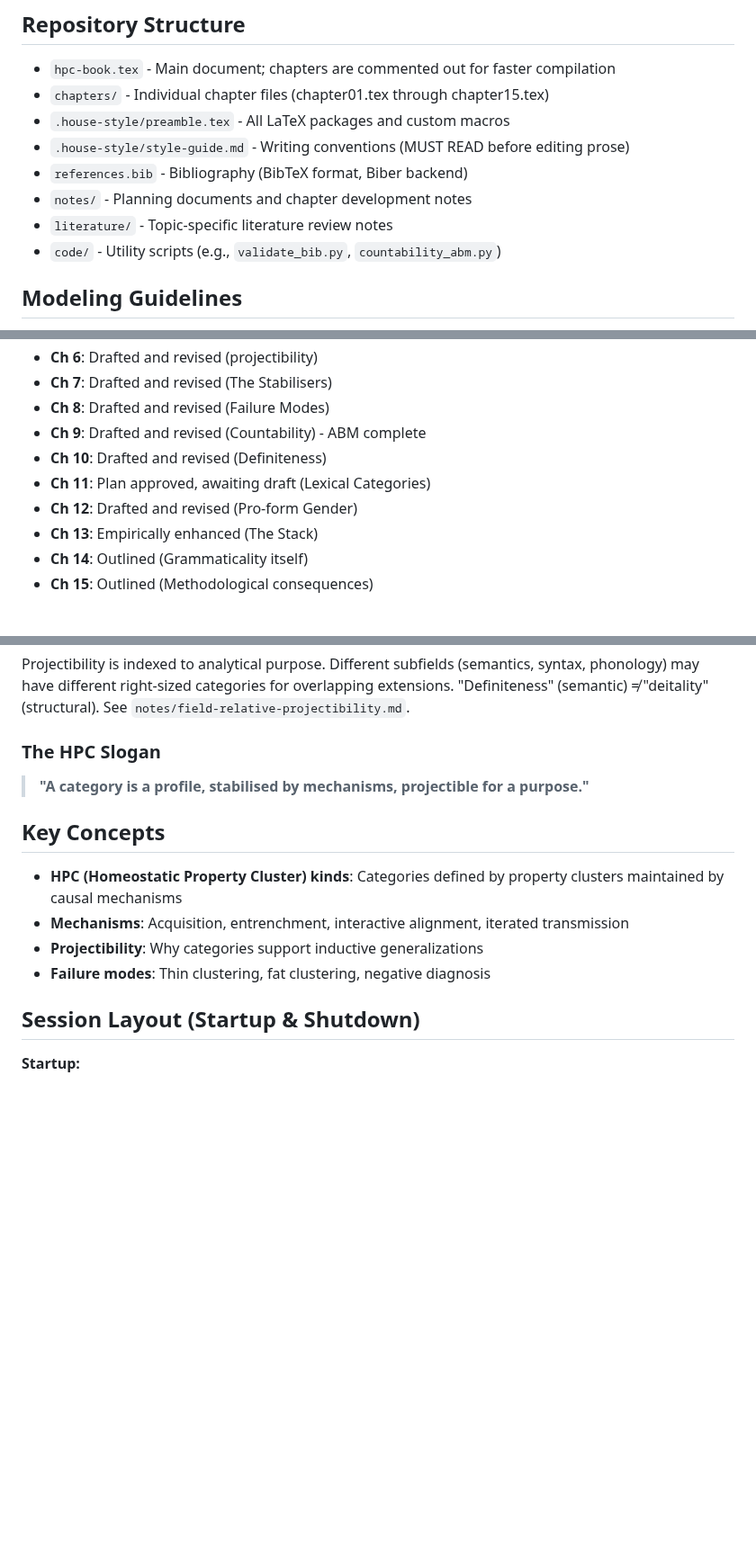
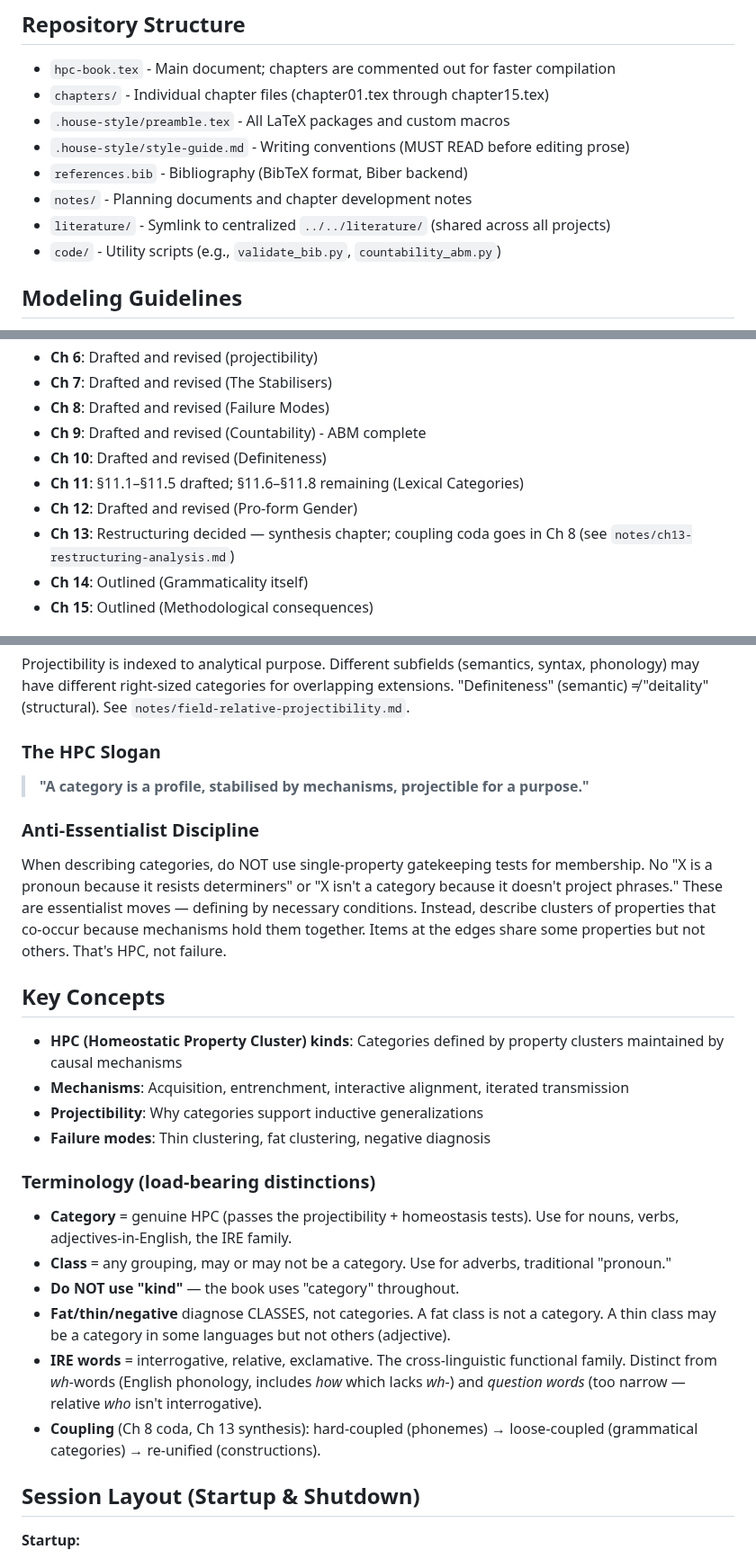
Before and after one commit to BrettRey/hpc-book, a Markdown page: CLAUDE.md, 3 parts joined by grey strips. Shown at 90% size. Drawn GitHub-style; blank space fills up the shorter version.

```diff
--- a/CLAUDE.md
+++ b/CLAUDE.md
@@ -33,7 +33,7 @@ The project uses XeLaTeX (not pdfLaTeX) because of fontspec and the Charis SIL f
 - `.house-style/style-guide.md` - Writing conventions (MUST READ before editing prose)
 - `references.bib` - Bibliography (BibTeX format, Biber backend)
 - `notes/` - Planning documents and chapter development notes
-- `literature/` - Topic-specific literature review notes
+- `literature/` - Symlink to centralized `../../literature/` (shared across all projects)
 - `code/` - Utility scripts (e.g., `validate_bib.py`, `countability_abm.py`)
 
 ## Modeling Guidelines
@@ -147,9 +147,9 @@ Four parts, 15 chapters:
 - **Ch 8**: Drafted and revised (Failure Modes)
 - **Ch 9**: Drafted and revised (Countability) - ABM complete
 - **Ch 10**: Drafted and revised (Definiteness)
-- **Ch 11**: Plan approved, awaiting draft (Lexical Categories)
+- **Ch 11**: §11.1–§11.5 drafted; §11.6–§11.8 remaining (Lexical Categories)
 - **Ch 12**: Drafted and revised (Pro-form Gender)
-- **Ch 13**: Empirically enhanced (The Stack)
+- **Ch 13**: Restructuring decided — synthesis chapter; coupling coda goes in Ch 8 (see `notes/ch13-restructuring-analysis.md`)
 - **Ch 14**: Outlined (Grammaticality itself)
 - **Ch 15**: Outlined (Methodological consequences)
 
@@ -199,12 +199,23 @@ Projectibility is indexed to analytical purpose. Different subfields (semantics,
 ### The HPC Slogan
 > **"A category is a profile, stabilised by mechanisms, projectible for a purpose."**
 
+### Anti-Essentialist Discipline
+When describing categories, do NOT use single-property gatekeeping tests for membership. No "X is a pronoun because it resists determiners" or "X isn't a category because it doesn't project phrases." These are essentialist moves — defining by necessary conditions. Instead, describe clusters of properties that co-occur because mechanisms hold them together. Items at the edges share some properties but not others. That's HPC, not failure.
+
 ## Key Concepts
 
 - **HPC (Homeostatic Property Cluster) kinds**: Categories defined by property clusters maintained by causal mechanisms
 - **Mechanisms**: Acquisition, entrenchment, interactive alignment, iterated transmission
 - **Projectibility**: Why categories support inductive generalizations
 - **Failure modes**: Thin clustering, fat clustering, negative diagnosis
+
+### Terminology (load-bearing distinctions)
+- **Category** = genuine HPC (passes the projectibility + homeostasis tests). Use for nouns, verbs, adjectives-in-English, the IRE family.
+- **Class** = any grouping, may or may not be a category. Use for adverbs, traditional "pronoun."
+- **Do NOT use "kind"** — the book uses "category" throughout.
+- **Fat/thin/negative** diagnose CLASSES, not categories. A fat class is not a category. A thin class may be a category in some languages but not others (adjective).
+- **IRE words** = interrogative, relative, exclamative. The cross-linguistic functional family. Distinct from *wh*-words (English phonology, includes *how* which lacks *wh*-) and *question words* (too narrow — relative *who* isn't interrogative).
+- **Coupling** (Ch 8 coda, Ch 13 synthesis): hard-coupled (phonemes) → loose-coupled (grammatical categories) → re-unified (constructions).
 
 ## Session Layout (Startup & Shutdown)
 
```
Also changed, not shown: PROJECT_STATUS.md (+11 -2 lines).
